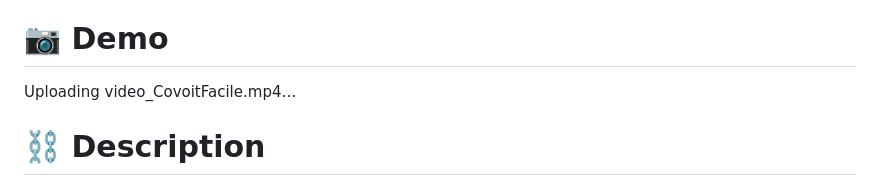
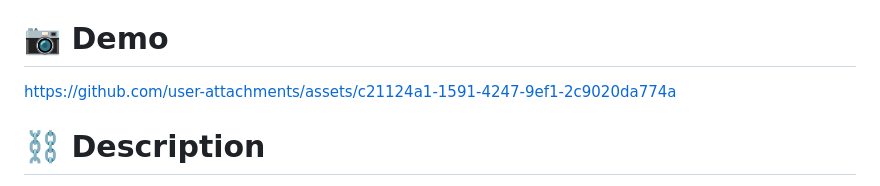
Before and after one commit to Chaimaa101/PFE-covoiturage, a Markdown page: README.md, the part around the change. Drawn GitHub-style.

```diff
--- a/README.md
+++ b/README.md
@@ -31,7 +31,7 @@
 
 # 📷 Demo
 
-Uploading video_CovoitFacile.mp4…
+https://github.com/user-attachments/assets/c21124a1-1591-4247-9ef1-2c9020da774a
 
 # ⛓ Description
 
```
